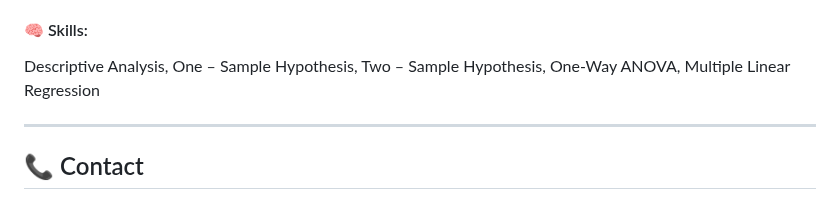
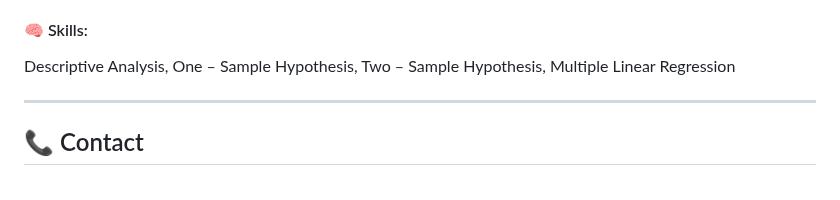
Before and after one commit to qiyung63/github-portfolio, a Markdown page: README.md, the part around the change. Rendered like a GitHub page.

```diff
--- a/README.md
+++ b/README.md
@@ -65,7 +65,7 @@ Statistics for Data Analytics
 This project investigates how lifestyle and health factors relate to sleep patterns. It evaluates whether average sleep duration meets recommended standards, examines gender differences in sleep quality, assesses the effect of BMI on sleep duration, and builds a predictive model to identify key determinants of sleep duration.
 
 #### 🧠 Skills:
-Descriptive Analysis, One – Sample Hypothesis, Two – Sample Hypothesis, One-Way ANOVA, Multiple Linear Regression
+Descriptive Analysis, One – Sample Hypothesis, Two – Sample Hypothesis, Multiple Linear Regression
 
 ---
 
```
